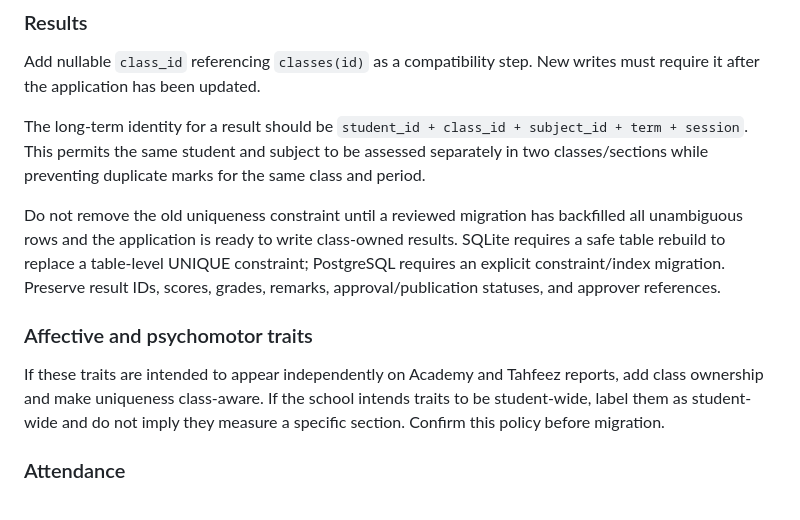
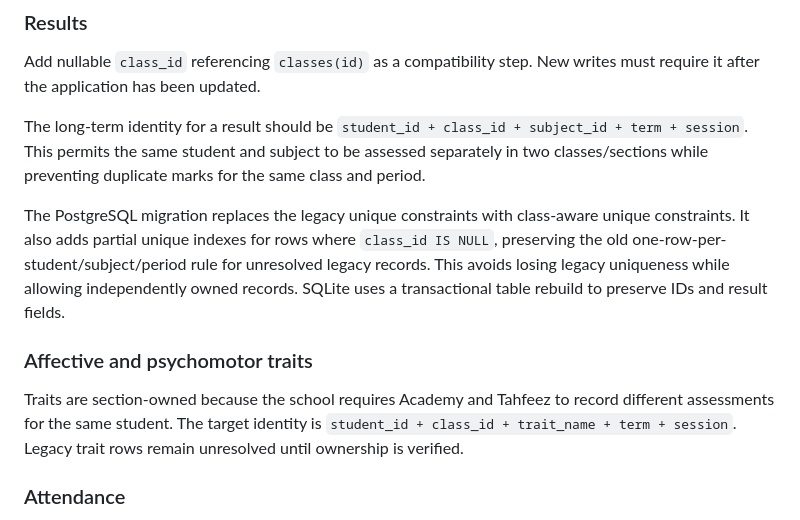
Before and after one commit to aazeezmukhtar/aljaleel-academy-sis, a Markdown page: docs/section-owned-academic-records-migration-plan.md, the part around one of its changes. Drawn GitHub-style.

Commit message:
Document legacy uniqueness and section-owned trait policy

```diff
--- a/docs/section-owned-academic-records-migration-plan.md
+++ b/docs/section-owned-academic-records-migration-plan.md
@@ -24,11 +23,11 @@ Add nullable `class_id` referencing `classes(id)` as a compatibility step. New w
 
 The long-term identity for a result should be `student_id + class_id + subject_id + term + session`. This permits the same student and subject to be assessed separately in two classes/sections while preventing duplicate marks for the same class and period.
 
-Do not remove the old uniqueness constraint until a reviewed migration has backfilled all unambiguous rows and the application is ready to write class-owned results. SQLite requires a safe table rebuild to replace a table-level UNIQUE constraint; PostgreSQL requires an explicit constraint/index migration. Preserve result IDs, scores, grades, remarks, approval/publication statuses, and approver references.
+The PostgreSQL migration replaces the legacy unique constraints with class-aware unique constraints. It also adds partial unique indexes for rows where `class_id IS NULL`, preserving the old one-row-per-student/subject/period rule for unresolved legacy records. This avoids losing legacy uniqueness while allowing independently owned records. SQLite uses a transactional table rebuild to preserve IDs and result fields.
 
 ### Affective and psychomotor traits
 
-If these traits are intended to appear independently on Academy and Tahfeez reports, add class ownership and make uniqueness class-aware. If the school intends traits to be student-wide, label them as student-wide and do not imply they measure a specific section. Confirm this policy before migration.
+Traits are section-owned because the school requires Academy and Tahfeez to record different assessments for the same student. The target identity is `student_id + class_id + trait_name + term + session`. Legacy trait rows remain unresolved until ownership is verified.
 
 ### Attendance
 
```
Also changed, not shown: other parts of docs/section-owned-academic-records-migration-plan.md (+0 -1 lines).
